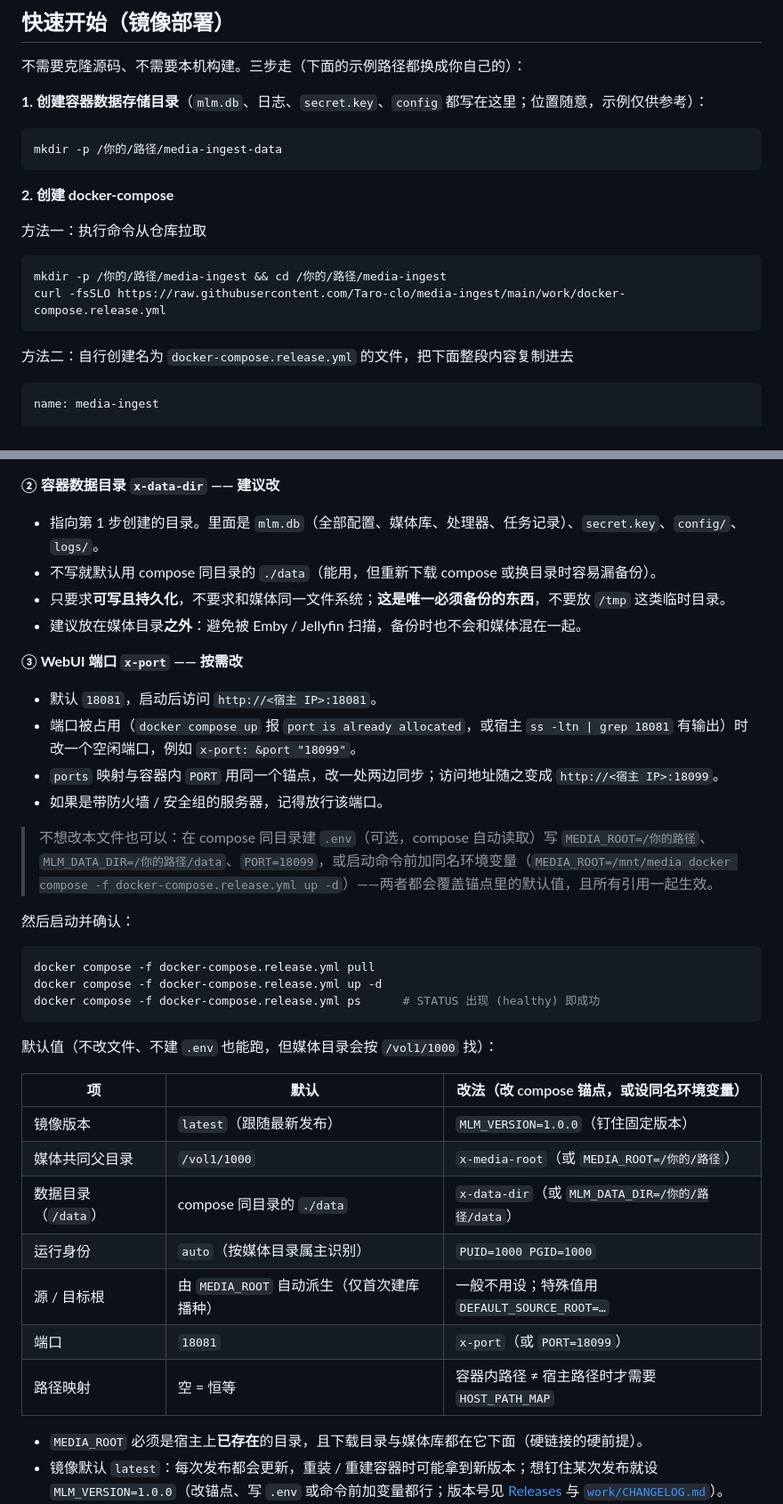
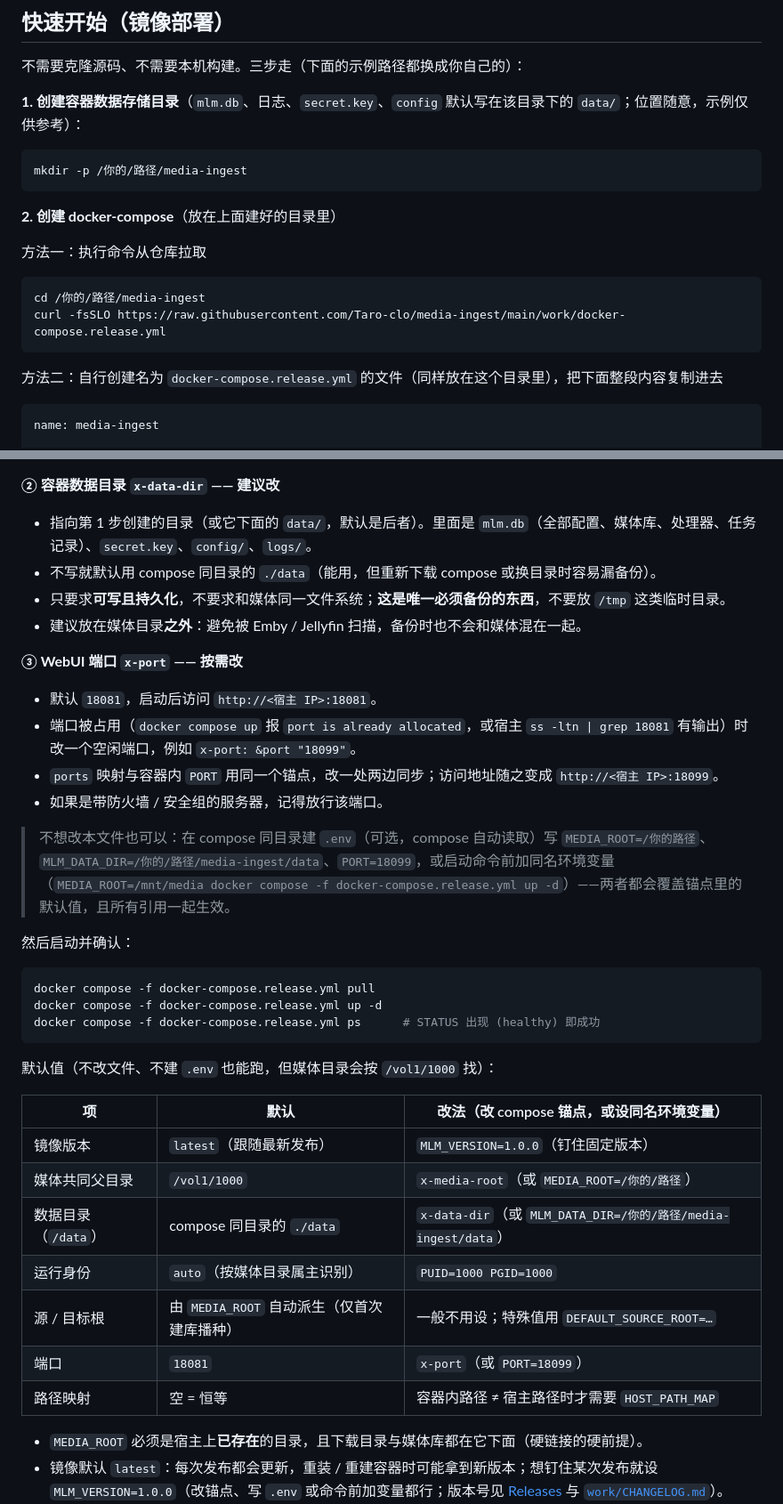
Before and after one commit to Taro-clo/media-ingest, a Markdown page: README.md, 2 parts joined by grey strips. Shown at 89% size. Drawn GitHub-style.

Commit message:
docs(deploy): 统一容器数据目录与部署目录示例命名为 media-ingest
- README: 步骤 1 示例目录 media-ingest-data -> media-ingest，与步骤 2/其他文档一致
- README: 步骤 2 方法一改为进入第 1 步目录；方法二注明放在同一目录
- README: 步骤 3 数据目录说明、.env 示例、默认值表的数据目录示例统一为 media-ingest/data

````diff
--- a/README.md
+++ b/README.md
@@ -50,22 +50,22 @@
 
 不需要克隆源码、不需要本机构建。三步走（下面的示例路径都换成你自己的）：
 
-**1. 创建容器数据存储目录**（`mlm.db`、日志、`secret.key`、`config` 都写在这里；位置随意，示例仅供参考）：
+**1. 创建容器数据存储目录**（`mlm.db`、日志、`secret.key`、`config` 默认写在该目录下的 `data/`；位置随意，示例仅供参考）：
 
 ```bash
-mkdir -p /你的/路径/media-ingest-data
+mkdir -p /你的/路径/media-ingest
 ```
 
-**2. 创建 docker-compose**
+**2. 创建 docker-compose**（放在上面建好的目录里）
 
 方法一：执行命令从仓库拉取
 
 ```bash
-mkdir -p /你的/路径/media-ingest && cd /你的/路径/media-ingest
+cd /你的/路径/media-ingest
 curl -fsSLO https://raw.githubusercontent.com/Taro-clo/media-ingest/main/work/docker-compose.release.yml
 ```
 
-方法二：自行创建名为 `docker-compose.release.yml` 的文件，把下面整段内容复制进去
+方法二：自行创建名为 `docker-compose.release.yml` 的文件（同样放在这个目录里），把下面整段内容复制进去
 
 ```yaml
 name: media-ingest
@@ -172,7 +172,7 @@ x-port: &port "18081"
 
 **② 容器数据目录 `x-data-dir` —— 建议改**
 
-- 指向第 1 步创建的目录。里面是 `mlm.db`（全部配置、媒体库、处理器、任务记录）、`secret.key`、`config/`、`logs/`。
+- 指向第 1 步创建的目录（或它下面的 `data/`，默认是后者）。里面是 `mlm.db`（全部配置、媒体库、处理器、任务记录）、`secret.key`、`config/`、`logs/`。
 - 不写就默认用 compose 同目录的 `./data`（能用，但重新下载 compose 或换目录时容易漏备份）。
 - 只要求**可写且持久化**，不要求和媒体同一文件系统；**这是唯一必须备份的东西**，不要放 `/tmp` 这类临时目录。
 - 建议放在媒体目录**之外**：避免被 Emby / Jellyfin 扫描，备份时也不会和媒体混在一起。
@@ -184,7 +184,7 @@ x-port: &port "18081"
 - `ports` 映射与容器内 `PORT` 用同一个锚点，改一处两边同步；访问地址随之变成 `http://<宿主 IP>:18099`。
 - 如果是带防火墙 / 安全组的服务器，记得放行该端口。
 
-> 不想改本文件也可以：在 compose 同目录建 `.env`（可选，compose 自动读取）写 `MEDIA_ROOT=/你的路径`、`MLM_DATA_DIR=/你的路径/data`、`PORT=18099`，或启动命令前加同名环境变量（`MEDIA_ROOT=/mnt/media docker compose -f docker-compose.release.yml up -d`）——两者都会覆盖锚点里的默认值，且所有引用一起生效。
+> 不想改本文件也可以：在 compose 同目录建 `.env`（可选，compose 自动读取）写 `MEDIA_ROOT=/你的路径`、`MLM_DATA_DIR=/你的/路径/media-ingest/data`、`PORT=18099`，或启动命令前加同名环境变量（`MEDIA_ROOT=/mnt/media docker compose -f docker-compose.release.yml up -d`）——两者都会覆盖锚点里的默认值，且所有引用一起生效。
 
 然后启动并确认：
 
@@ -196,15 +196,15 @@ docker compose -f docker-compose.release.yml ps      # STATUS 出现 (healthy)
 
 默认值（不改文件、不建 `.env` 也能跑，但媒体目录会按 `/vol1/1000` 找）：
 
-| 项                  | 默认                                       | 改法（改 compose 锚点，或设同名环境变量）         |
-| ------------------- | ------------------------------------------ | ------------------------------------------------- |
-| 镜像版本            | `latest`（跟随最新发布）                   | `MLM_VERSION=1.0.0`（钉住固定版本）               |
-| 媒体共同父目录      | `/vol1/1000`                               | `x-media-root`（或 `MEDIA_ROOT=/你的/路径`）      |
-| 数据目录（`/data`） | compose 同目录的 `./data`                  | `x-data-dir`（或 `MLM_DATA_DIR=/你的/路径/data`） |
-| 运行身份            | `auto`（按媒体目录属主识别）               | `PUID=1000 PGID=1000`                             |
-| 源 / 目标根         | 由 `MEDIA_ROOT` 自动派生（仅首次建库播种） | 一般不用设；特殊值用 `DEFAULT_SOURCE_ROOT=…`      |
-| 端口                | `18081`                                    | `x-port`（或 `PORT=18099`）                       |
-| 路径映射            | 空 = 恒等                                  | 容器内路径 ≠ 宿主路径时才需要 `HOST_PATH_MAP`     |
+| 项                  | 默认                                       | 改法（改 compose 锚点，或设同名环境变量）                      |
+| ------------------- | ------------------------------------------ | -------------------------------------------------------------- |
+| 镜像版本            | `latest`（跟随最新发布）                   | `MLM_VERSION=1.0.0`（钉住固定版本）                            |
+| 媒体共同父目录      | `/vol1/1000`                               | `x-media-root`（或 `MEDIA_ROOT=/你的/路径`）                   |
+| 数据目录（`/data`） | compose 同目录的 `./data`                  | `x-data-dir`（或 `MLM_DATA_DIR=/你的/路径/media-ingest/data`） |
+| 运行身份            | `auto`（按媒体目录属主识别）               | `PUID=1000 PGID=1000`                                          |
+| 源 / 目标根         | 由 `MEDIA_ROOT` 自动派生（仅首次建库播种） | 一般不用设；特殊值用 `DEFAULT_SOURCE_ROOT=…`                   |
+| 端口                | `18081`                                    | `x-port`（或 `PORT=18099`）                                    |
+| 路径映射            | 空 = 恒等                                  | 容器内路径 ≠ 宿主路径时才需要 `HOST_PATH_MAP`                  |
 
 - `MEDIA_ROOT` 必须是宿主上**已存在**的目录，且下载目录与媒体库都在它下面（硬链接的硬前提）。
 - 镜像默认 `latest`：每次发布都会更新，重装 / 重建容器时可能拿到新版本；想钉住某次发布就设 `MLM_VERSION=1.0.0`（改锚点、写 `.env` 或命令前加变量都行；版本号见 [Releases](https://github.com/Taro-clo/media-ingest/releases) 与 [`work/CHANGELOG.md`](work/CHANGELOG.md)）。
````
